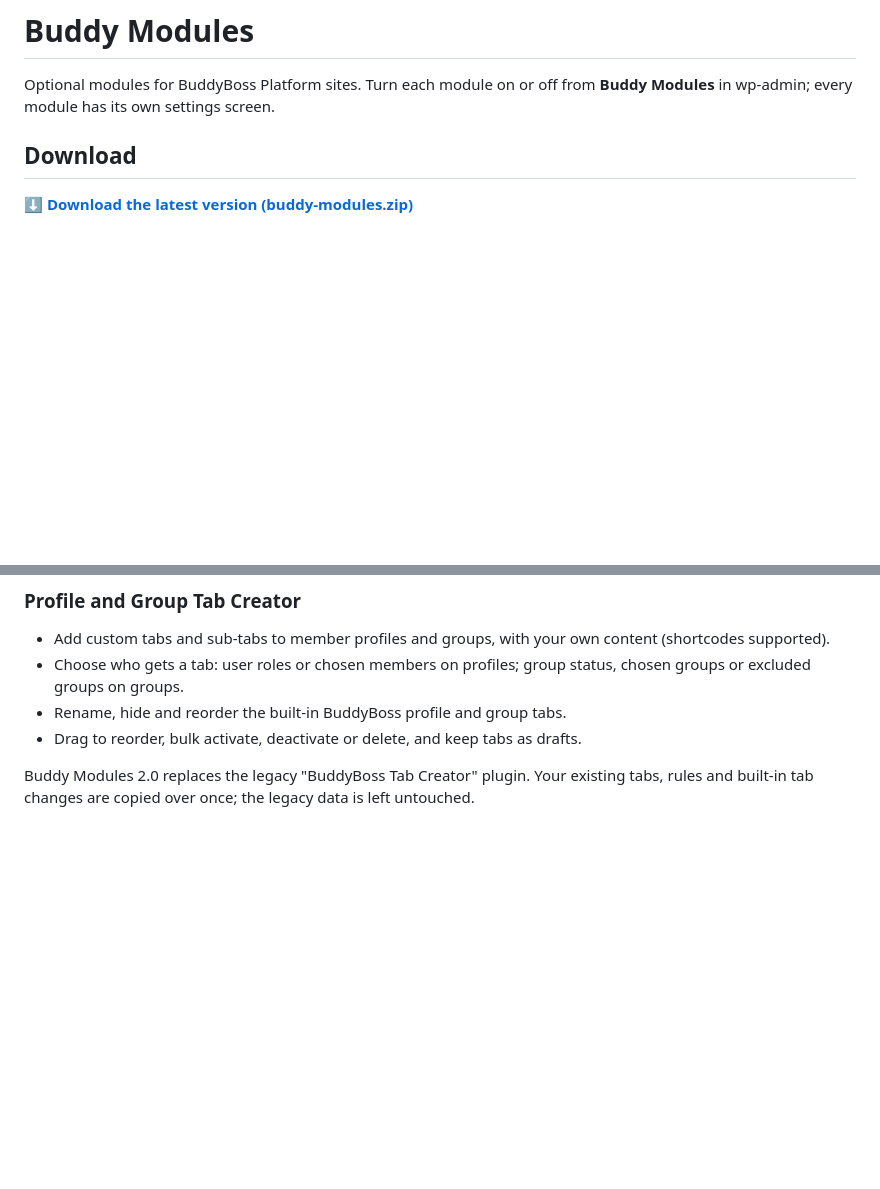
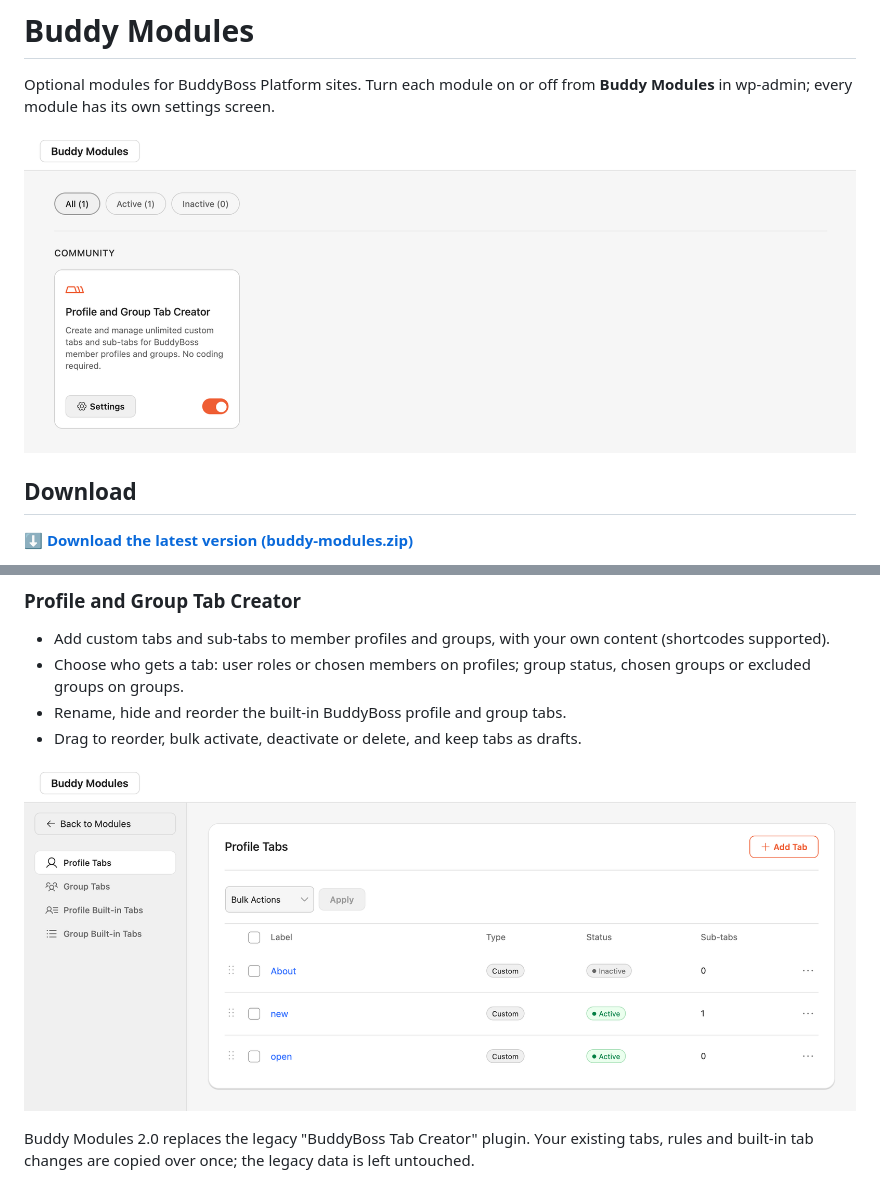
Before and after one commit to rezwan2024/buddy-modules, a Markdown page: README.dist.md, 2 parts joined by grey strips. Drawn GitHub-style; pictures changed too: docs/screenshots/dashboard.png (added), docs/screenshots/tab-creator.png (added); blank space fills up the shorter version.

Commit message:
P10: screenshots in the main readme
Dashboard screenshot under the intro and the Tab Creator screen after its
module section, taken from the real wp-admin screens. Images live in
docs/screenshots on dev (not shipped in the zip) and load by URL.

Co-Authored-By: Claude Opus 5.5 <noreply@anthropic.com>

```diff
--- a/README.dist.md
+++ b/README.dist.md
@@ -1,6 +1,8 @@
 # Buddy Modules
 
 Optional modules for BuddyBoss Platform sites. Turn each module on or off from **Buddy Modules** in wp-admin; every module has its own settings screen.
+
+![Buddy Modules screen in wp-admin: module cards with an on/off toggle and a Settings button](https://raw.githubusercontent.com/rezwan2024/buddy-modules/dev/docs/screenshots/dashboard.png)
 
 ## Download
 
@@ -31,6 +33,8 @@ After installing, new versions appear on the **Plugins** and **Dashboard → Upd
 - Rename, hide and reorder the built-in BuddyBoss profile and group tabs.
 - Drag to reorder, bulk activate, deactivate or delete, and keep tabs as drafts.
 
+![Profile and Group Tab Creator settings: Profile Tabs list with type, status and sub-tab count, and the Group Tabs and Built-in Tabs sections in the side menu](https://raw.githubusercontent.com/rezwan2024/buddy-modules/dev/docs/screenshots/tab-creator.png)
+
 Buddy Modules 2.0 replaces the legacy "BuddyBoss Tab Creator" plugin. Your existing tabs, rules and built-in tab changes are copied over once; the legacy data is left untouched.
 
 ## Requirements
```
Also changed, not shown: README.md (+1 -0 lines), 1 other file.
